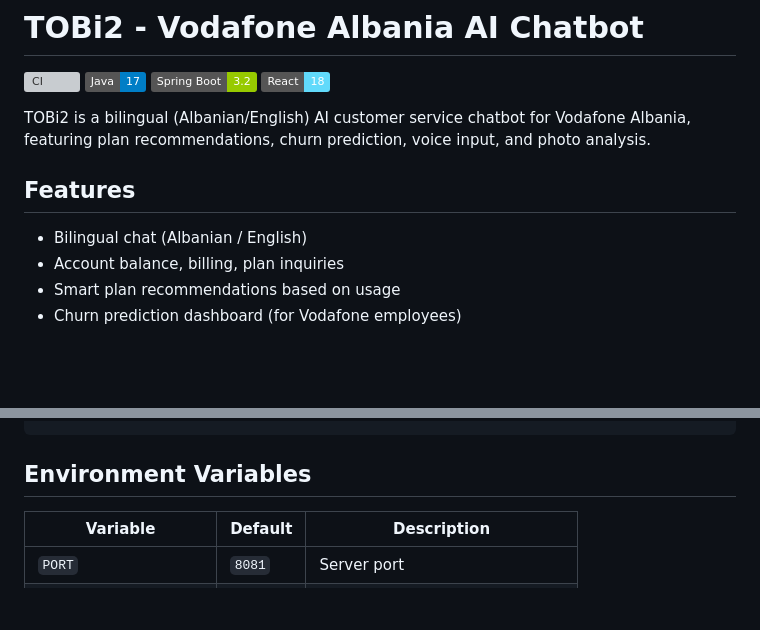
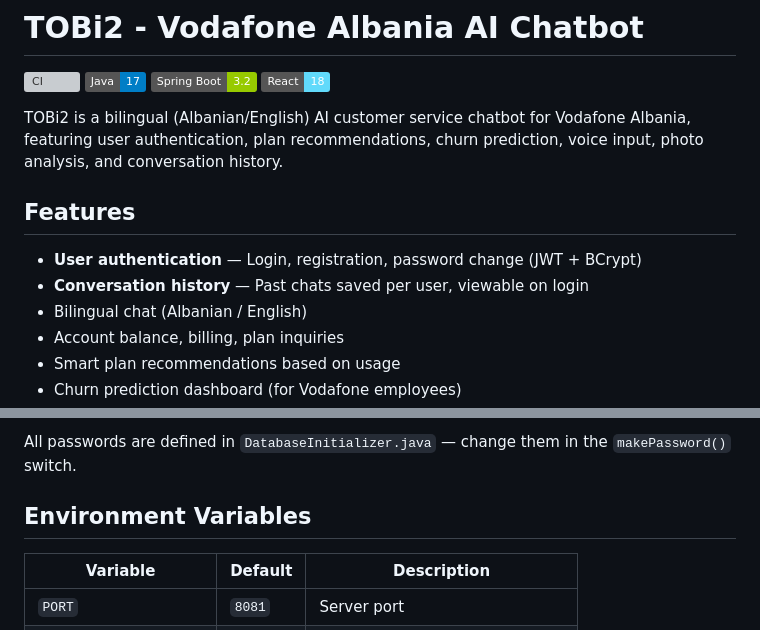
Before and after one commit to ArditCeno/Vodafone.Al-Internship, a Markdown page: README.md, 2 parts joined by grey strips. GitHub-like rendering; badges without logos; blank space fills up the shorter version; grey boxes are pictures that could not be loaded.

```diff
--- a/README.md
+++ b/README.md
@@ -5,10 +5,12 @@
 ![Spring Boot](https://img.shields.io/badge/Spring_Boot-3.2-green)
 ![React](https://img.shields.io/badge/React-18-61dafb)
 
-TOBi2 is a bilingual (Albanian/English) AI customer service chatbot for Vodafone Albania, featuring plan recommendations, churn prediction, voice input, and photo analysis.
+TOBi2 is a bilingual (Albanian/English) AI customer service chatbot for Vodafone Albania, featuring user authentication, plan recommendations, churn prediction, voice input, photo analysis, and conversation history.
 
 ## Features
 
+- **User authentication** — Login, registration, password change (JWT + BCrypt)
+- **Conversation history** — Past chats saved per user, viewable on login
 - Bilingual chat (Albanian / English)
 - Account balance, billing, plan inquiries
 - Smart plan recommendations based on usage
@@ -57,3 +89,4 @@ docker run -p 8081:8081 tobi2
+All passwords are defined in `DatabaseInitializer.java` — change them in the `makePassword()` switch.
 
 ## Environment Variables
 
```
Also changed, not shown: other parts of README.md (+73 -15 lines).
